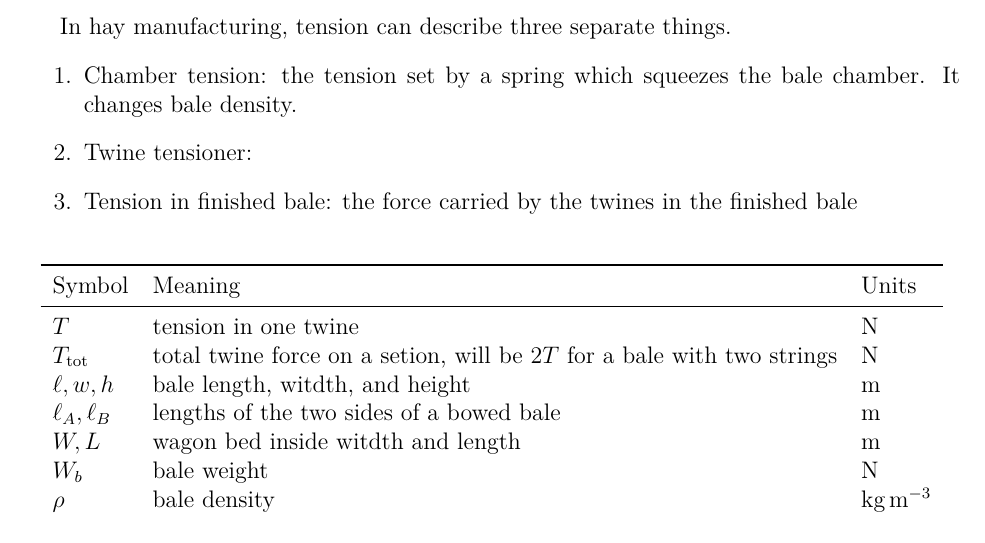
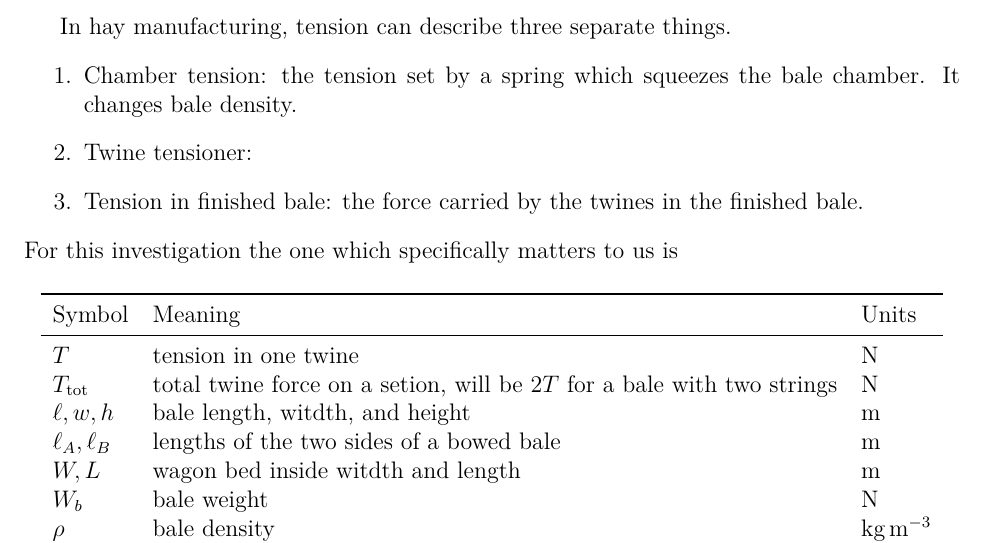
Before and after one commit to Aqawma/math-ia-isak, a LaTeX document (ia_main.tex, which reads background.tex): part of page 4 of 6, cut so that both start at the same text. Compiled offline with XeLaTeX.

Commit message:
Auto-commit: changes detected at 2026-11-23 08:49:53

```diff
--- a/background.tex
+++ b/background.tex
@@ -7,8 +7,9 @@ In hay manufacturing, tension can describe three separate things.
 \begin{enumerate}
 	\item Chamber tension: the tension set by a spring which squeezes the bale chamber. It changes bale density.
 	\item Twine tensioner: %TODO write this
-	\item Tension in finished bale: the force carried by the twines in the finished bale
+	\item Tension in finished bale: the force carried by the twines in the finished bale.
 \end{enumerate}
+For this investigation the one which specifically matters to us is
 
 \begin{table}[H]
         \centering
```
